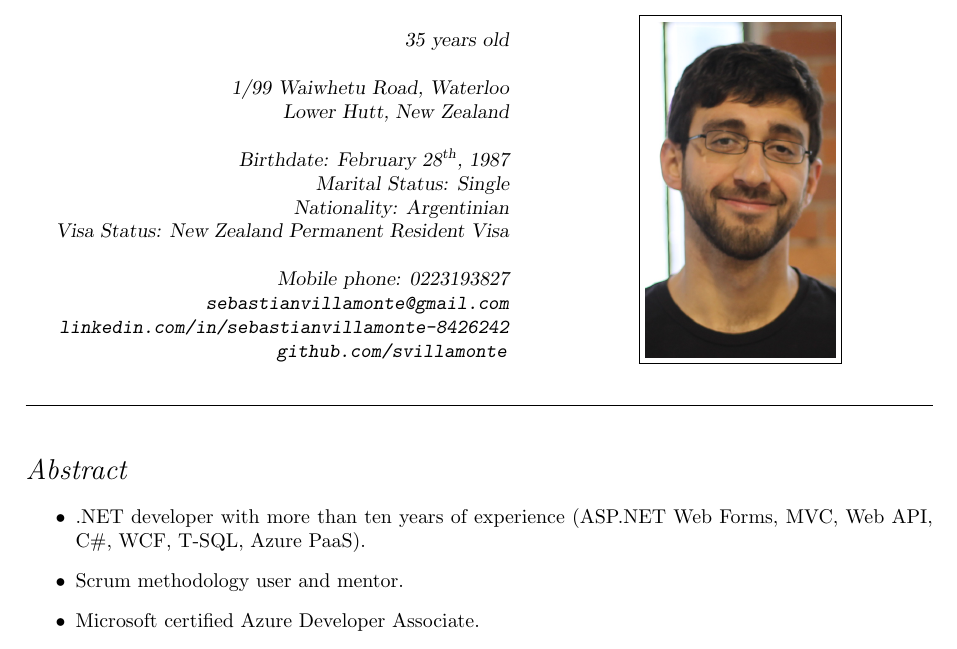
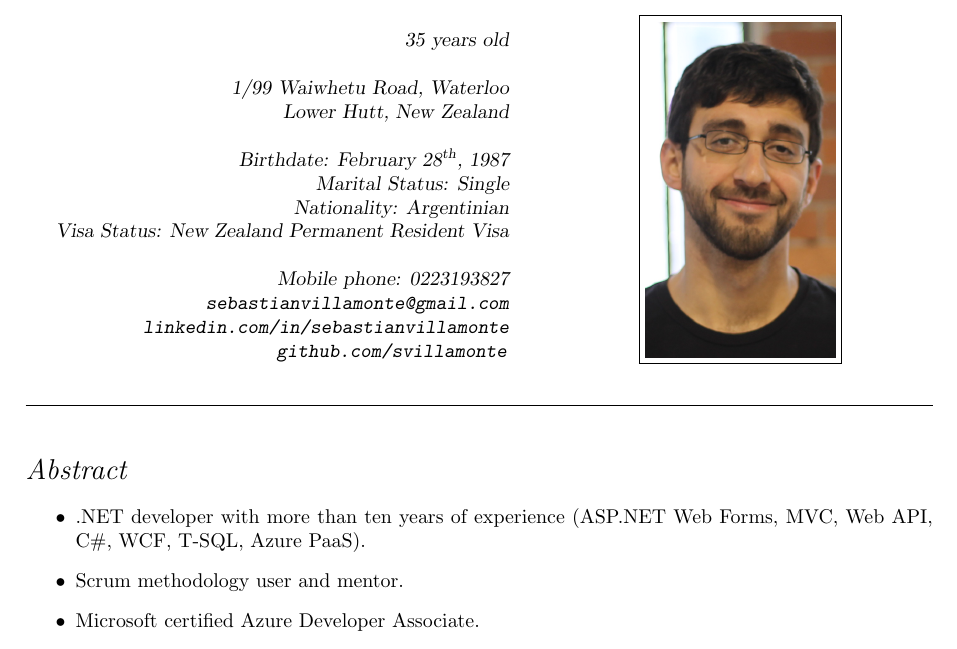
Before and after one commit to svillamonte/curriculum-vitae, a LaTeX CV (curriculum.tex, which reads sections/details.tex): part of page 1 of 2, cut so that both start at the same text. Compiled offline with pdfLaTeX.

Commit message:
Updated linkedin url

```diff
--- a/sections/details.tex
+++ b/sections/details.tex
@@ -12,7 +12,7 @@
         \bigskip
         Mobile phone: 0223193827 \\
         \texttt{sebastianvillamonte@gmail.com} \\
-        \texttt{linkedin.com/in/sebastianvillamonte-8426242} \\
+        \texttt{linkedin.com/in/sebastianvillamonte} \\
         \texttt{github.com/svillamonte}
         }
     \end{flushright}
```
